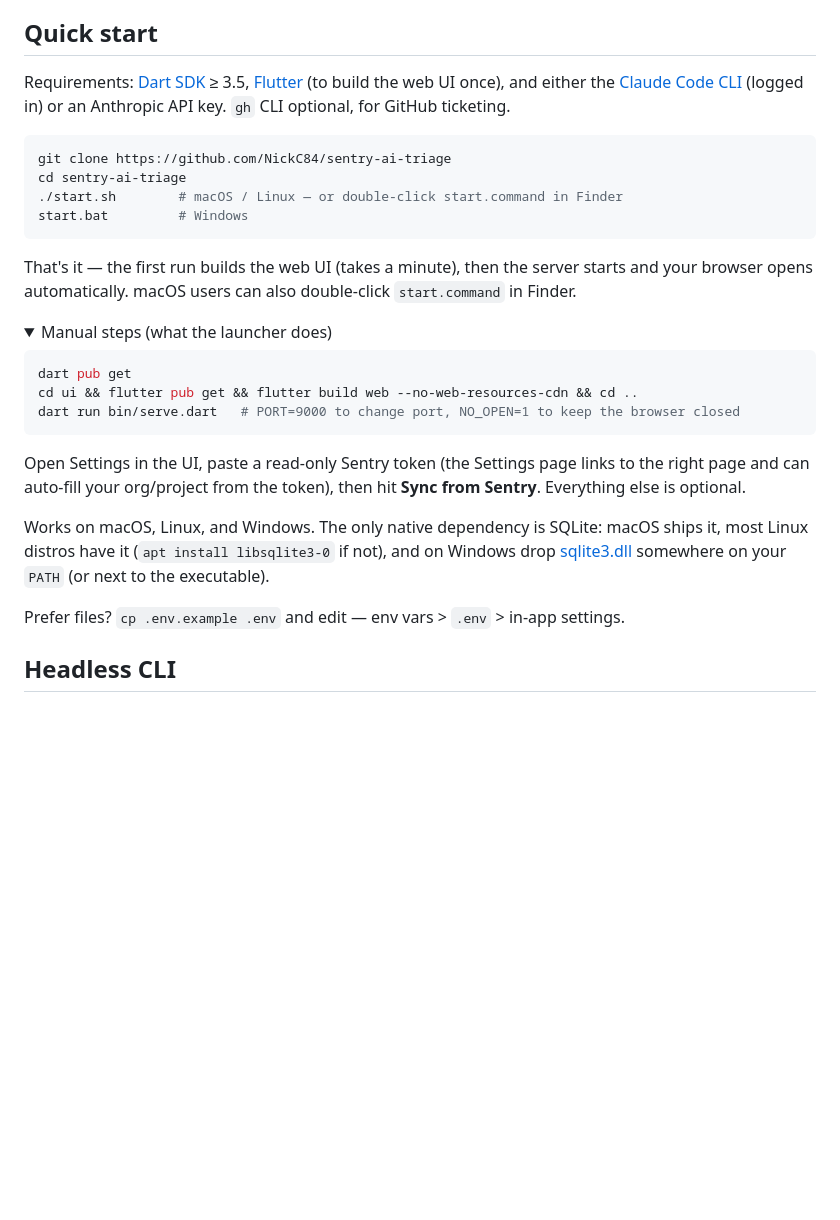
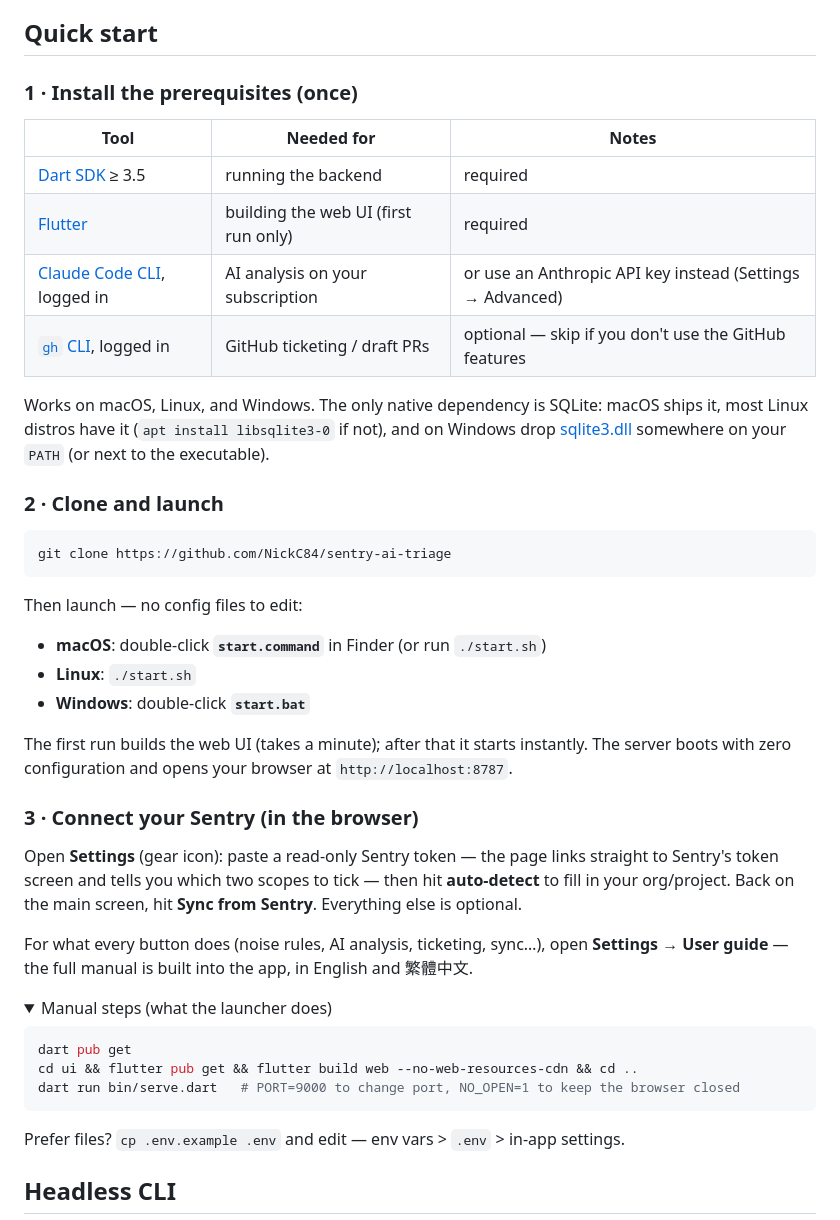
Before and after one commit to NickC84/sentry-ai-triage, a Markdown page: README.md, the part around the change. GitHub-like rendering; folded sections open; blank space fills up the shorter version.

Commit message:
README: step-by-step quick start — prerequisites table, one-click launch per OS, pointer to the in-app user guide
Co-Authored-By: Claude Fable 5 <noreply@anthropic.com>

````diff
--- a/README.md
+++ b/README.md
@@ -39,21 +39,46 @@ common for mobile / IoT / kiosk apps.
 
 ## Quick start
 
-Requirements: [Dart SDK](https://dart.dev/get-dart) ≥ 3.5,
-[Flutter](https://flutter.dev) (to build the web UI once), and either the
-[Claude Code CLI](https://claude.com/claude-code) (logged in) or an Anthropic
-API key. `gh` CLI optional, for GitHub ticketing.
+### 1 · Install the prerequisites (once)
+
+| Tool | Needed for | Notes |
+|---|---|---|
+| [Dart SDK](https://dart.dev/get-dart) ≥ 3.5 | running the backend | required |
+| [Flutter](https://flutter.dev/docs/get-started/install) | building the web UI (first run only) | required |
+| [Claude Code CLI](https://claude.com/claude-code), logged in | AI analysis on your subscription | or use an Anthropic API key instead (Settings → Advanced) |
+| [`gh` CLI](https://cli.github.com), logged in | GitHub ticketing / draft PRs | optional — skip if you don't use the GitHub features |
+
+Works on macOS, Linux, and Windows. The only native dependency is SQLite:
+macOS ships it, most Linux distros have it (`apt install libsqlite3-0` if
+not), and on Windows drop [sqlite3.dll](https://www.sqlite.org/download.html)
+somewhere on your `PATH` (or next to the executable).
+
+### 2 · Clone and launch
 
 ```bash
 git clone https://github.com/NickC84/sentry-ai-triage
-cd sentry-ai-triage
-./start.sh        # macOS / Linux — or double-click start.command in Finder
-start.bat         # Windows
 ```
 
-That's it — the first run builds the web UI (takes a minute), then the
-server starts and your browser opens automatically. macOS users can also
-double-click `start.command` in Finder.
+Then launch — no config files to edit:
+
+- **macOS**: double-click **`start.command`** in Finder (or run `./start.sh`)
+- **Linux**: `./start.sh`
+- **Windows**: double-click **`start.bat`**
+
+The first run builds the web UI (takes a minute); after that it starts
+instantly. The server boots with zero configuration and opens your browser
+at `http://localhost:8787`.
+
+### 3 · Connect your Sentry (in the browser)
+
+Open **Settings** (gear icon): paste a read-only Sentry token — the page
+links straight to Sentry's token screen and tells you which two scopes to
+tick — then hit **auto-detect** to fill in your org/project. Back on the
+main screen, hit **Sync from Sentry**. Everything else is optional.
+
+For what every button does (noise rules, AI analysis, ticketing, sync…),
+open **Settings → User guide** — the full manual is built into the app, in
+English and 繁體中文.
 
 <details>
 <summary>Manual steps (what the launcher does)</summary>
@@ -65,15 +90,6 @@ dart run bin/serve.dart   # PORT=9000 to change port, NO_OPEN=1 to keep the brow
 ```
 
 </details>
-
-Open Settings in the UI, paste a read-only Sentry token (the Settings page
-links to the right page and can auto-fill your org/project from the token),
-then hit **Sync from Sentry**. Everything else is optional.
-
-Works on macOS, Linux, and Windows. The only native dependency is SQLite:
-macOS ships it, most Linux distros have it (`apt install libsqlite3-0` if
-not), and on Windows drop [sqlite3.dll](https://www.sqlite.org/download.html)
-somewhere on your `PATH` (or next to the executable).
 
 Prefer files? `cp .env.example .env` and edit — env vars > `.env` >
 in-app settings.
````
